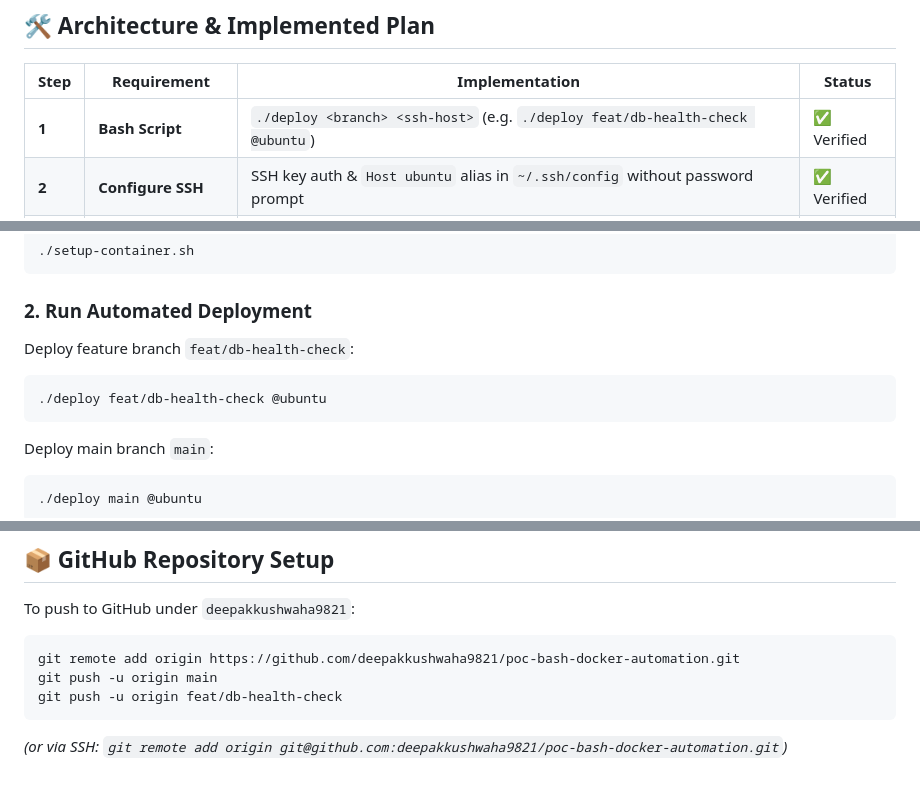
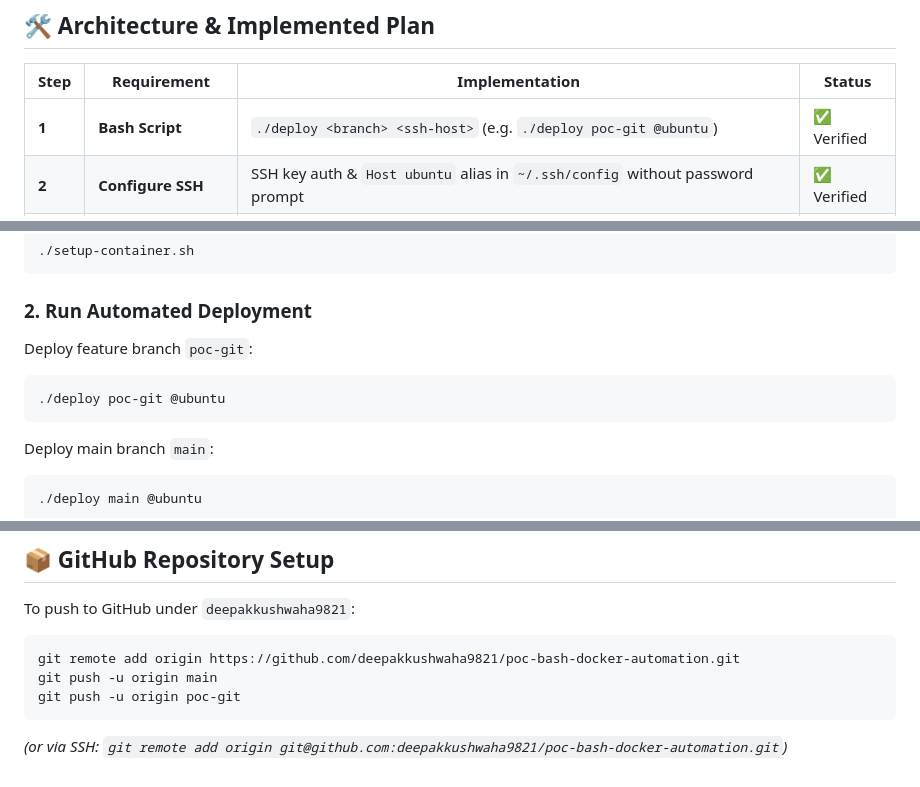
Before and after one commit to deepakkushwaha9821/poc-bash-docker-automation, a Markdown page: README.md, 3 parts joined by grey strips. Rendered like a GitHub page.

Commit message:
docs: update branch references from feat/db-health-check to poc-git

````diff
--- a/README.md
+++ b/README.md
@@ -28,7 +28,7 @@ poc-bash-docker-automation/
 
 | Step | Requirement | Implementation | Status |
 |---|---|---|---|
-| **1** | **Bash Script** | `./deploy <branch> <ssh-host>` (e.g. `./deploy feat/db-health-check @ubuntu`) | ✅ Verified |
+| **1** | **Bash Script** | `./deploy <branch> <ssh-host>` (e.g. `./deploy poc-git @ubuntu`) | ✅ Verified |
 | **2** | **Configure SSH** | SSH key auth & `Host ubuntu` alias in `~/.ssh/config` without password prompt | ✅ Verified |
 | **3** | **Connect to Server** | SSH session connecting to server, executing into container via `docker exec -i -u ubuntu` | ✅ Verified |
 | **4** | **Git Operations** | `cd /app && git checkout <BRANCH> && git pull origin <BRANCH>` | ✅ Verified |
@@ -46,9 +46,9 @@ poc-bash-docker-automation/
 ```
 
 ### 2. Run Automated Deployment
-Deploy feature branch `feat/db-health-check`:
+Deploy feature branch `poc-git`:
 ```bash
-./deploy feat/db-health-check @ubuntu
+./deploy poc-git @ubuntu
 ```
 
 Deploy main branch `main`:
@@ -94,6 +94,6 @@ To push to GitHub under `deepakkushwaha9821`:
 ```bash
 git remote add origin https://github.com/deepakkushwaha9821/poc-bash-docker-automation.git
 git push -u origin main
-git push -u origin feat/db-health-check
+git push -u origin poc-git
 ```
 *(or via SSH: `git remote add origin git@github.com:deepakkushwaha9821/poc-bash-docker-automation.git`)*
````
